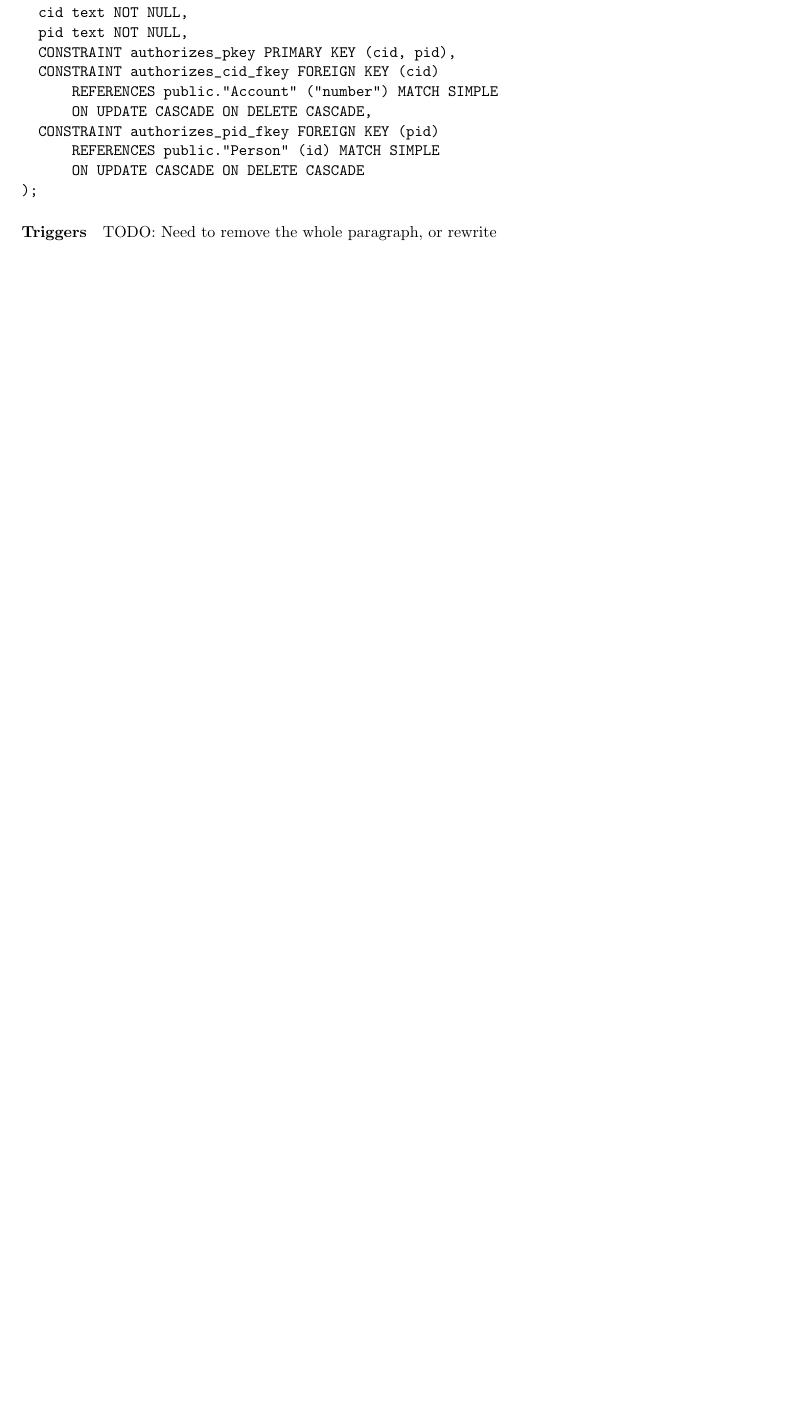
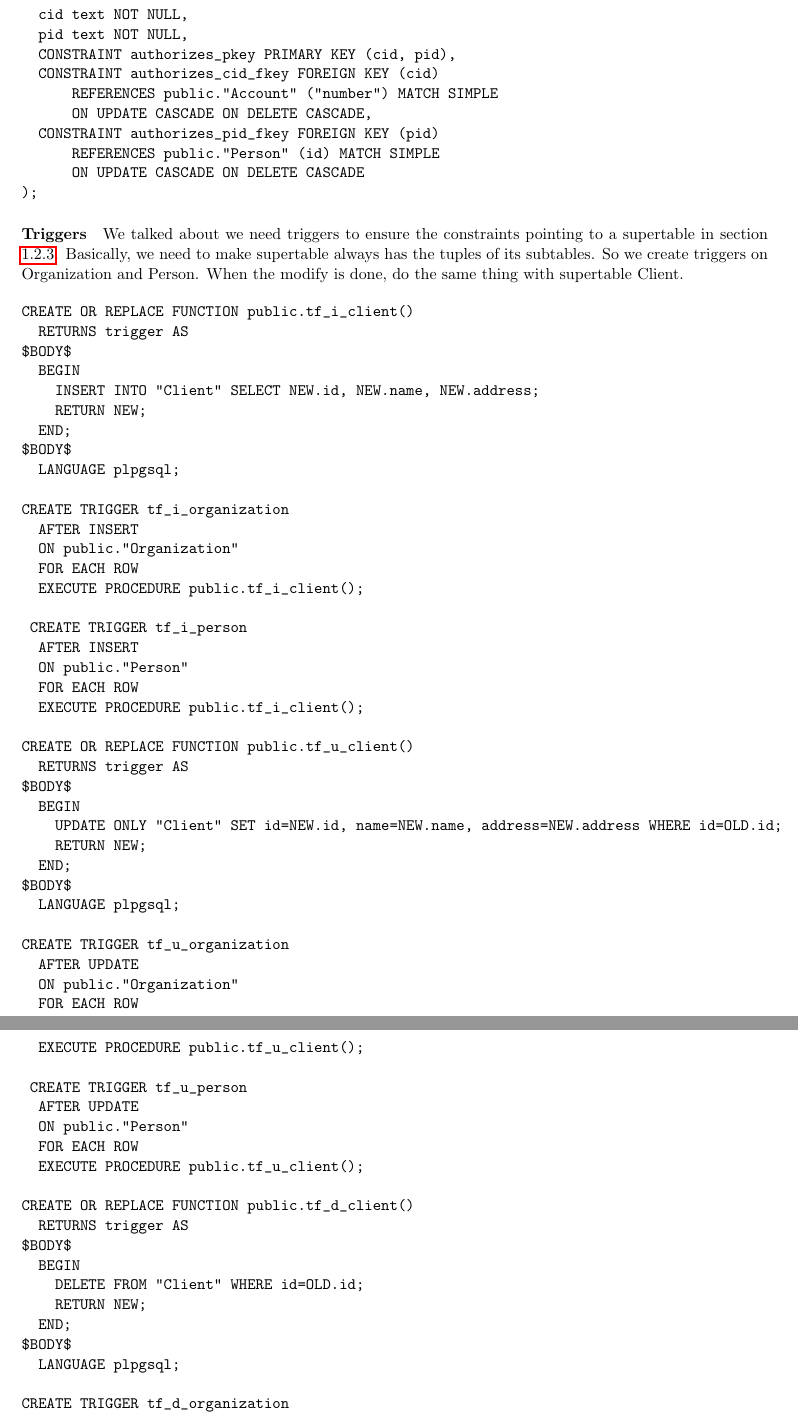
Before and after one commit to suyinlong/CCDB_OO, a LaTeX document (doc/project_report.tex): part of page 10 of 14 before the commit and two parts of pages 10 and 11 of 15 after it, the two joined at a grey line, cut so that both start at the same text, the shorter picture padded with empty space. Compiled offline with pdfLaTeX.

Commit message:
Add triggers, update SQL file

```diff
--- a/doc/project_report.tex
+++ b/doc/project_report.tex
@@ -501,60 +501,76 @@ CREATE TABLE public.authorizes
 
 \paragraph{Triggers}
 \par
-TODO: Need to remove the whole paragraph, or rewrite
-\iffalse
-We talked about we need triggers to ensure the constraints pointing to a supertable in section \ref{sec:refinpgsql}. We create two triggers. One executes before insert or update on table authorizes. The other one executes after update or delete on Account. But since the real data is stored in OrgAccount and PerAccount, we should create triggers on OrgAccount and PerAccount.
+We talked about we need triggers to ensure the constraints pointing to a supertable in section \ref{sec:refinpgsql}. Basically, we need to make supertable always has the tuples of its subtables. So we create triggers on Organization and Person. When the modify is done, do the same thing with supertable Client.
 
 \begin{verbatim}
-CREATE OR REPLACE FUNCTION public.tf_iu_authorizes()
+CREATE OR REPLACE FUNCTION public.tf_i_client()
   RETURNS trigger AS
 $BODY$
   BEGIN
-    -- Check the insert/update row has correct account number in text array owns
-    IF (NEW.cid IN (SELECT pa.number FROM "PerAccount" pa)) OR (NEW.cid IN (SELECT oa.number FROM "OrgAccount" oa)) THEN
-      RETURN NEW;
-    END IF;
-    RAISE EXCEPTION '% is not a valid account number.', NEW.cid;
+    INSERT INTO "Client" SELECT NEW.id, NEW.name, NEW.address;
+    RETURN NEW;
   END;
 $BODY$
   LANGUAGE plpgsql;
 
-CREATE TRIGGER tf_iu_authorizes
-  BEFORE INSERT OR UPDATE
-  ON public.authorizes
+CREATE TRIGGER tf_i_organization
+  AFTER INSERT
+  ON public."Organization"
   FOR EACH ROW
-  EXECUTE PROCEDURE public.tf_iu_authorizes();
+  EXECUTE PROCEDURE public.tf_i_client();
 
-CREATE OR REPLACE FUNCTION public.tf_ud_account()
+ CREATE TRIGGER tf_i_person
+  AFTER INSERT
+  ON public."Person"
+  FOR EACH ROW
+  EXECUTE PROCEDURE public.tf_i_client();
+
+CREATE OR REPLACE FUNCTION public.tf_u_client()
   RETURNS trigger AS
 $BODY$
   BEGIN
-    -- Check the insert/update row has correct account number in text array owns
-    IF (TG_OP = 'DELETE') THEN
-      DELETE from authorizes WHERE cid = OLD.number;
-      RETURN OLD;
-    ELSEIF (NOT NEW.number = OLD.number) THEN
-      UPDATE authorizes SET cid = NEW.number WHERE cid = OLD.number;
-      RETURN NEW;
-    END IF;
-    RETURN NULL; -- result is ignored since this is an AFTER trigger
+    UPDATE ONLY "Client" SET id=NEW.id, name=NEW.name, address=NEW.address WHERE id=OLD.id;
+    RETURN NEW;
   END;
 $BODY$
   LANGUAGE plpgsql;
 
-CREATE TRIGGER tf_ud_orgaccount
-  AFTER UPDATE OR DELETE
-  ON public."OrgAccount"
+CREATE TRIGGER tf_u_organization
+  AFTER UPDATE
+  ON public."Organization"
   FOR EACH ROW
-  EXECUTE PROCEDURE public.tf_ud_account();
+  EXECUTE PROCEDURE public.tf_u_client();
 
-CREATE TRIGGER tf_ud_peraccount
-  AFTER UPDATE OR DELETE
-  ON public."PerAccount"
+ CREATE TRIGGER tf_u_person
+  AFTER UPDATE
+  ON public."Person"
   FOR EACH ROW
-  EXECUTE PROCEDURE public.tf_ud_account();
+  EXECUTE PROCEDURE public.tf_u_client();
+
+CREATE OR REPLACE FUNCTION public.tf_d_client()
+  RETURNS trigger AS
+$BODY$
+  BEGIN
+    DELETE FROM "Client" WHERE id=OLD.id;
+    RETURN NEW;
+  END;
+$BODY$
+  LANGUAGE plpgsql;
+
+CREATE TRIGGER tf_d_organization
+  AFTER DELETE
+  ON public."Organization"
+  FOR EACH ROW
+  EXECUTE PROCEDURE public.tf_d_client();
+
+ CREATE TRIGGER tf_d_person
+  AFTER DELETE
+  ON public."Person"
+  FOR EACH ROW
+  EXECUTE PROCEDURE public.tf_d_client();
 \end{verbatim}
-\fi
+
 \paragraph{Functions} PostgreSQL allows function overloading. We create several basic functions to satifsy our need. For the required query, we also create some helper functions. We will talk about that in section \ref{sec:qando}.
 \label{sec:functions}
 \begin{verbatim}
```
Also changed, not shown: doc/project_report.pdf, doc/project_report.tex (24 more changed lines), 2 other files.
